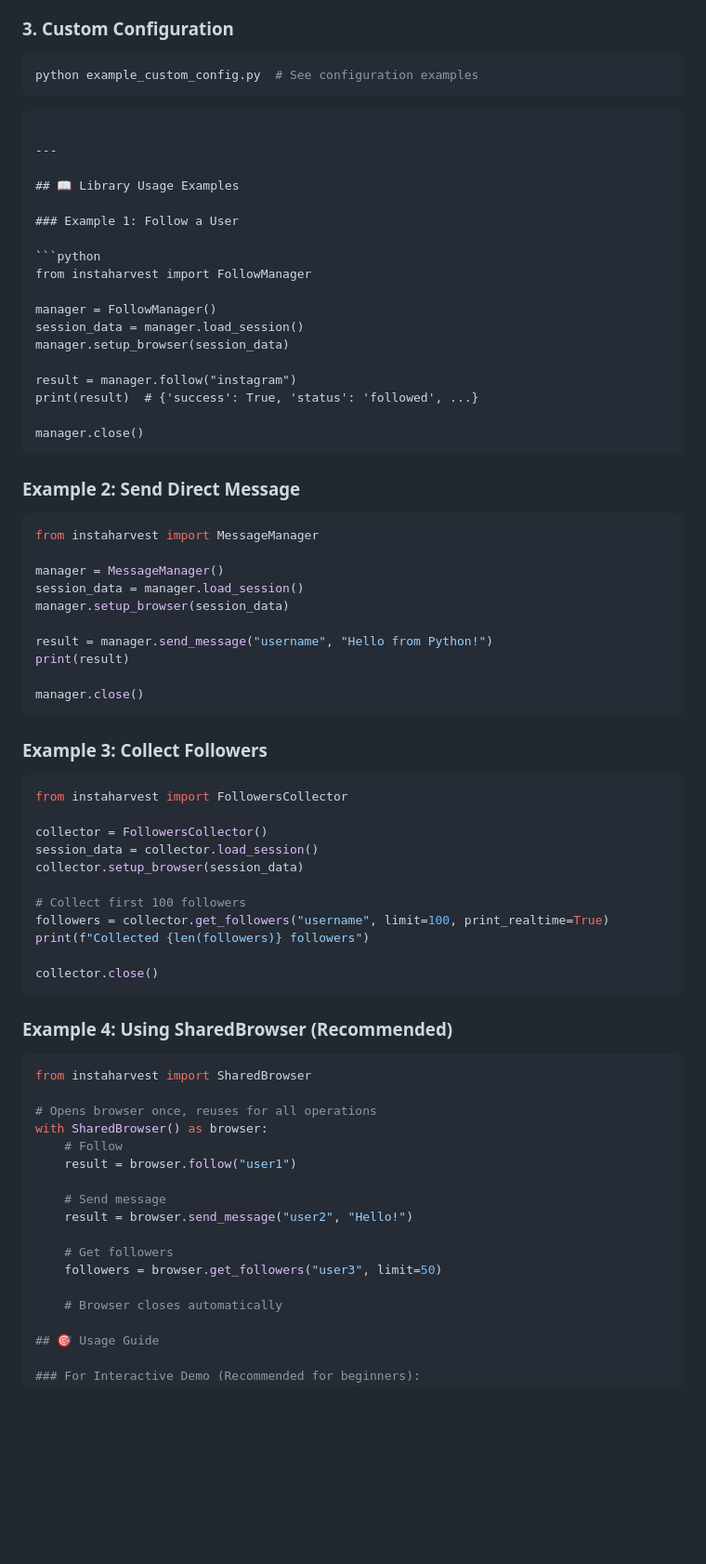
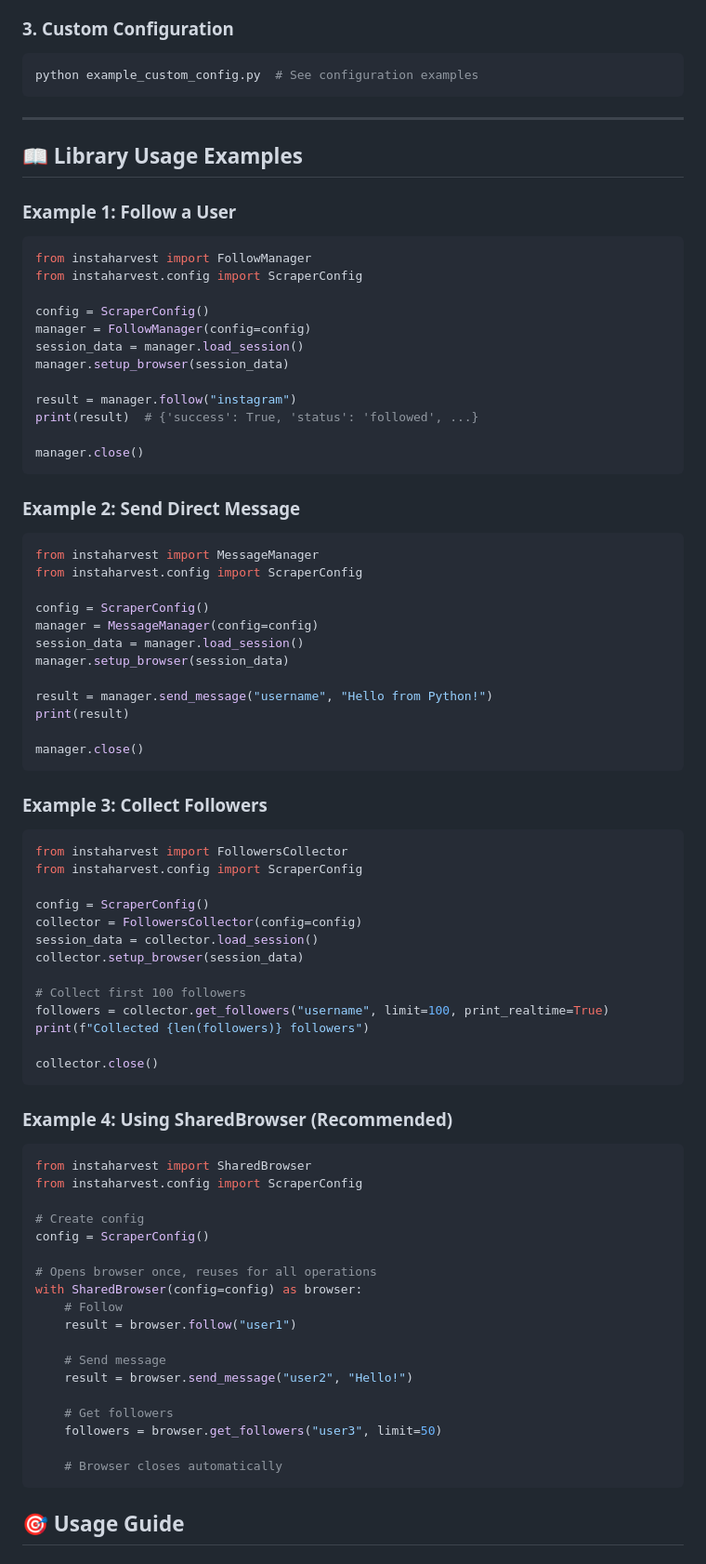
Before and after one commit to mpython77/insta-harvester, a Markdown page: examples/README.md, the part around one of its changes. Shown at 93% size. Drawn GitHub-style; blank space fills up the shorter version.

Commit message:
docs: Fix markdown formatting issues
README.md:
- Remove duplicate horizontal rules (lines 227-230)
- Remove unnecessary trailing spaces from blockquote

examples/README.md:
- Fix missing closing backticks for code blocks
- Remove extra orphaned closing backticks (lines 49, 163)
- Add ScraperConfig to all 4 library usage examples
- Ensure proper code block formatting throughout

````diff
--- a/examples/README.md
+++ b/examples/README.md
@@ -46,8 +46,6 @@ This interactive menu demonstrates ALL library features:
 python example_custom_config.py  # See configuration examples
 ```
 
-```
-
 ---
 
 ## 📖 Library Usage Examples
@@ -56,8 +54,10 @@ python example_custom_config.py  # See configuration examples
 
 ```python
 from instaharvest import FollowManager
+from instaharvest.config import ScraperConfig
 
-manager = FollowManager()
+config = ScraperConfig()
+manager = FollowManager(config=config)
 session_data = manager.load_session()
 manager.setup_browser(session_data)
 
@@ -71,8 +71,10 @@ manager.close()
 
 ```python
 from instaharvest import MessageManager
+from instaharvest.config import ScraperConfig
 
-manager = MessageManager()
+config = ScraperConfig()
+manager = MessageManager(config=config)
 session_data = manager.load_session()
 manager.setup_browser(session_data)
 
@@ -86,8 +88,10 @@ manager.close()
 
 ```python
 from instaharvest import FollowersCollector
+from instaharvest.config import ScraperConfig
 
-collector = FollowersCollector()
+config = ScraperConfig()
+collector = FollowersCollector(config=config)
 session_data = collector.load_session()
 collector.setup_browser(session_data)
 
@@ -102,9 +106,13 @@ collector.close()
 
 ```python
 from instaharvest import SharedBrowser
+from instaharvest.config import ScraperConfig
+
+# Create config
+config = ScraperConfig()
 
 # Opens browser once, reuses for all operations
-with SharedBrowser() as browser:
+with SharedBrowser(config=config) as browser:
     # Follow
     result = browser.follow("user1")
 
@@ -115,6 +123,7 @@ with SharedBrowser() as browser:
     followers = browser.get_followers("user3", limit=50)
 
     # Browser closes automatically
+```
 
 ## 🎯 Usage Guide
 
````
Also changed, not shown: other parts of examples/README.md (+0 -1 lines), README.md (+0 -3 lines).
